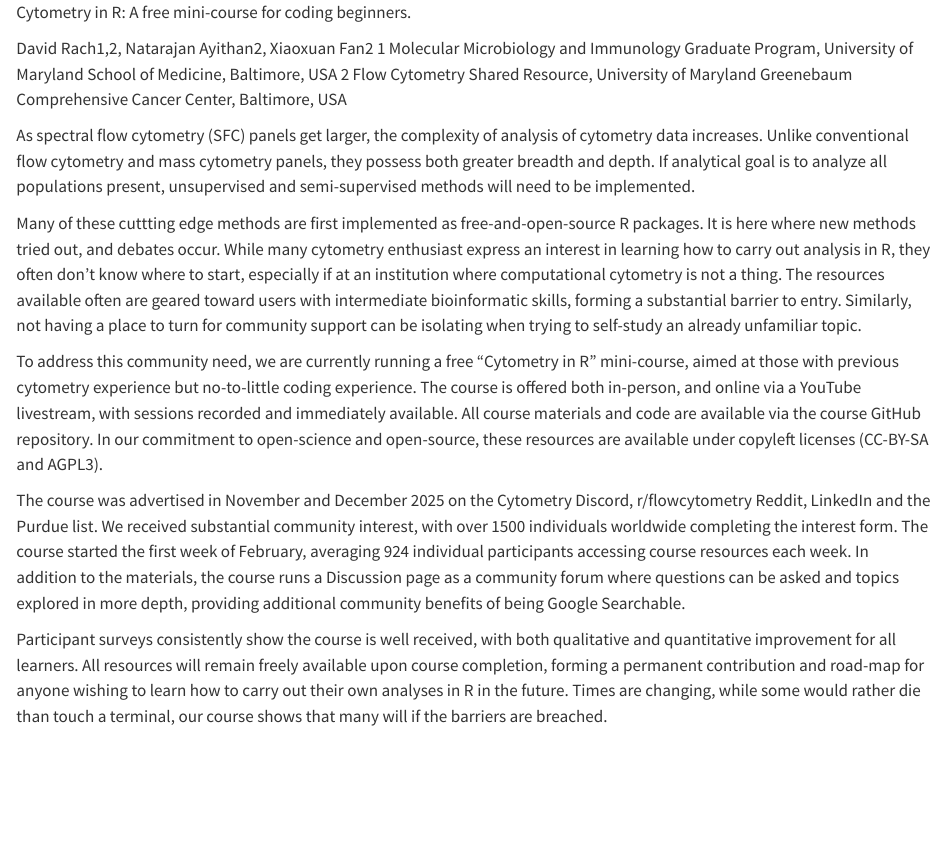
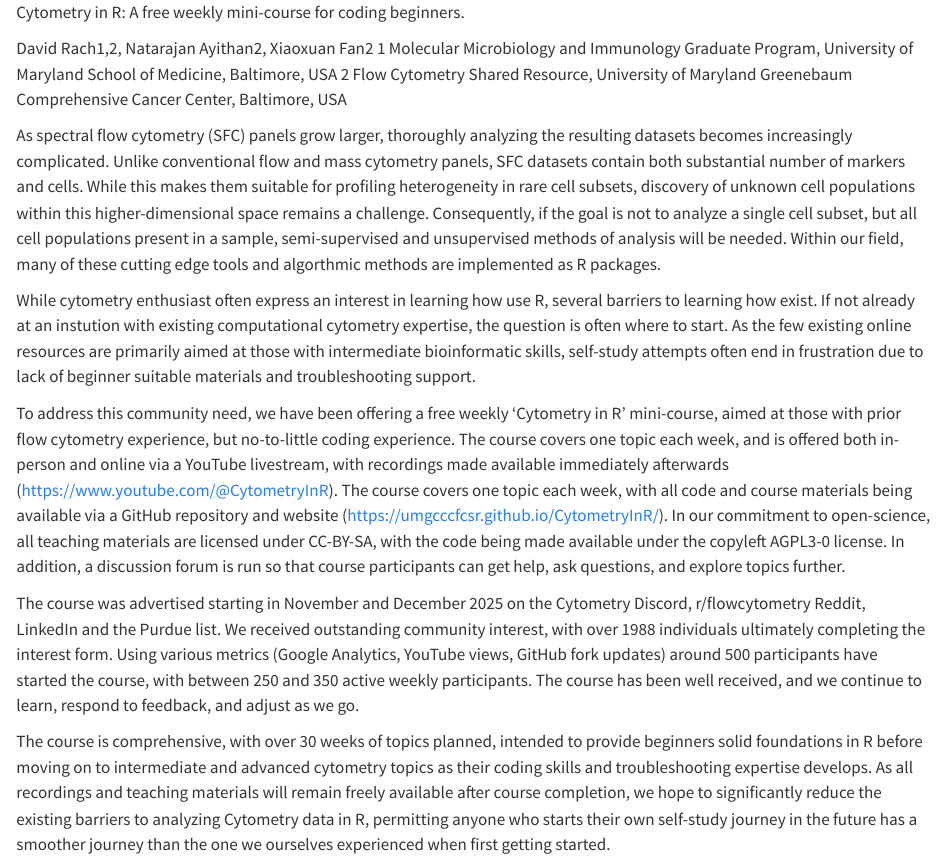
Before and after one commit to DavidRach/CytometryInR_Cyto2026, a Quarto document (index.qmd): the page in a window 1100 px wide, from its top. Rendered offline with R 4.5, knitr and Pandoc in place of Quarto, with nearby package versions; drawn as R Markdown's standard HTML page in place of the format the file asks for.

Commit message:
Pre-sending to Dr. Fan

```diff
--- a/index.qmd
+++ b/index.qmd
@@ -2,16 +2,16 @@
 format: docx
 ---
 
-Cytometry in R: A free mini-course for coding beginners.
+Cytometry in R: A free weekly mini-course for coding beginners.
 
 David Rach1,2, Natarajan Ayithan2, Xiaoxuan Fan2 1 Molecular Microbiology and Immunology Graduate Program, University of Maryland School of Medicine, Baltimore, USA 2 Flow Cytometry Shared Resource, University of Maryland Greenebaum Comprehensive Cancer Center, Baltimore, USA
 
-As spectral flow cytometry (SFC) panels get larger, the complexity of analysis of cytometry data increases. Unlike conventional flow cytometry and mass cytometry panels, they possess both greater breadth and depth. If analytical goal is to analyze all populations present, unsupervised and semi-supervised methods will need to be implemented.
+As spectral flow cytometry (SFC) panels grow larger, thoroughly analyzing the resulting datasets becomes increasingly complicated. Unlike conventional flow and mass cytometry panels, SFC datasets contain both substantial number of markers and cells. While this makes them suitable for profiling heterogeneity in rare cell subsets, discovery of unknown cell populations within this higher-dimensional space remains a challenge. Consequently, if the goal is not to analyze a single cell subset, but all cell populations present in a sample, semi-supervised and unsupervised methods of analysis will be needed. Within our field, many of these cutting edge tools and algorthmic methods are implemented as R packages.
 
-Many of these cuttting edge methods are first implemented as free-and-open-source R packages. It is here where new methods tried out, and debates occur. While many cytometry enthusiast express an interest in learning how to carry out analysis in R, they often don't know where to start, especially if at an institution where computational cytometry is not a thing. The resources available often are geared toward users with intermediate bioinformatic skills, forming a substantial barrier to entry. Similarly, not having a place to turn for community support can be isolating when trying to self-study an already unfamiliar topic.
+While cytometry enthusiast often express an interest in learning how use R, several barriers to learning how exist. If not already at an instution with existing computational cytometry expertise, the question is often where to start. As the few existing online resources are primarily aimed at those with intermediate bioinformatic skills, self-study attempts often end in frustration due to lack of beginner suitable materials and troubleshooting support.
 
-To address this community need, we are currently running a free "Cytometry in R" mini-course, aimed at those with previous cytometry experience but no-to-little coding experience. The course is offered both in-person, and online via a YouTube livestream, with sessions recorded and immediately available. All course materials and code are available via the course GitHub repository. In our commitment to open-science and open-source, these resources are available under copyleft licenses (CC-BY-SA and AGPL3).
+To address this community need, we have been offering a free weekly 'Cytometry in R' mini-course, aimed at those with prior flow cytometry experience, but no-to-little coding experience. The course covers one topic each week, and is offered both in-person and online via a YouTube livestream, with recordings made available immediately afterwards (https://www.youtube.com/@CytometryInR). The course covers one topic each week, with all code and course materials being available via a GitHub repository and website (https://umgcccfcsr.github.io/CytometryInR/). In our commitment to open-science, all teaching materials are licensed under CC-BY-SA, with the code being made available under the copyleft AGPL3-0 license. In addition, a discussion forum is run so that course participants can get help, ask questions, and explore topics further.
 
-The course was advertised in November and December 2025 on the Cytometry Discord, r/flowcytometry Reddit, LinkedIn and the Purdue list. We received substantial community interest, with over 1500 individuals worldwide completing the interest form. The course started the first week of February, averaging 924 individual participants accessing course resources each week. In addition to the materials, the course runs a Discussion page as a community forum where questions can be asked and topics explored in more depth, providing additional community benefits of being Google Searchable.
+The course was advertised starting in November and December 2025 on the Cytometry Discord, r/flowcytometry Reddit, LinkedIn and the Purdue list. We received outstanding community interest, with over 1988 individuals ultimately completing the interest form. Using various metrics (Google Analytics, YouTube views, GitHub fork updates) around 500 participants have started the course, with between 250 and 350 active weekly participants. The course has been well received, and we continue to learn, respond to feedback, and adjust as we go.
 
-Participant surveys consistently show the course is well received, with both qualitative and quantitative improvement for all learners. All resources will remain freely available upon course completion, forming a permanent contribution and road-map for anyone wishing to learn how to carry out their own analyses in R in the future. Times are changing, while some would rather die than touch a terminal, our course shows that many will if the barriers are breached.
+The course is comprehensive, with over 30 weeks of topics planned, intended to provide beginners solid foundations in R before moving on to intermediate and advanced cytometry topics as their coding skills and troubleshooting expertise develops. As all recordings and teaching materials will remain freely available after course completion, we hope to significantly reduce the existing barriers to analyzing Cytometry data in R, permitting anyone who starts their own self-study journey in the future has a smoother journey than the one we ourselves experienced when first getting started.
```
Also changed, not shown: 1 other file.
